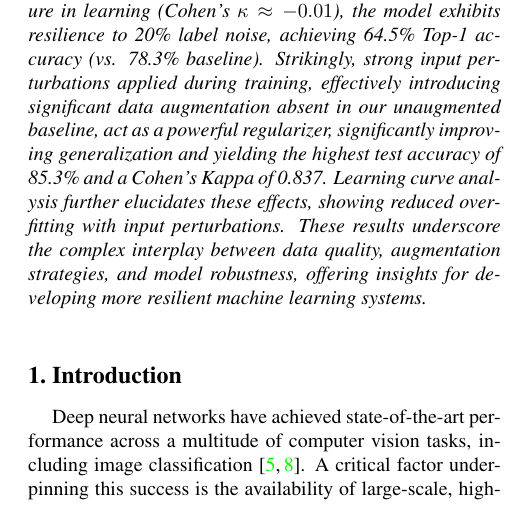
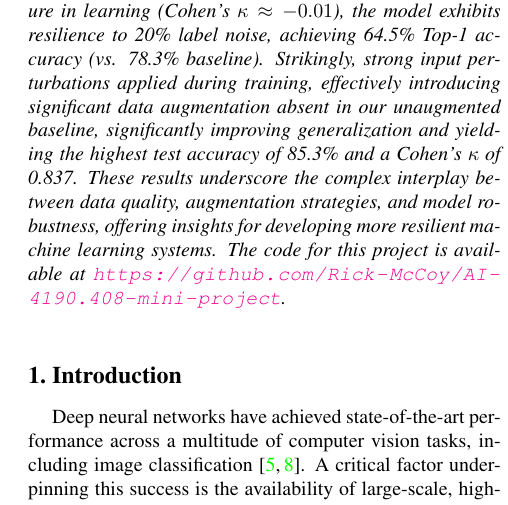
Before and after one commit to Rick-McCoy/AI-4190.408-mini-project, a LaTeX paper (PaperForReview.tex): part of one column of page 1 of 7, cut so that both start at the same text. Compiled offline with pdfLaTeX.

Commit message:
Added Github URL

```diff
--- a/PaperForReview.tex
+++ b/PaperForReview.tex
@@ -41,7 +41,7 @@ Seoul National University\\ % Replace with your actual institution(s)
 
 %%%%%%%%% ABSTRACT
 \begin{abstract}
-    The performance of deep learning models is intrinsically tied to the quality and nature of training data. Real-world datasets often suffer from imperfections such as noisy labels or distorted inputs, while augmentations intentionally modify data to improve robustness. This paper investigates the effects of systematic input and label modifications on a standard image classification task using the CIFAR-10 dataset and a ResNet-18 model. We evaluate four distinct scenarios: (1) a baseline with unchanged data, (2) completely randomized labels per sample, (3) 20\% symmetric label noise, and (4) strong input image perturbations. Our findings reveal that while random labels lead to a catastrophic failure in learning (Cohen's $\kappa \approx -0.01$), the model exhibits resilience to 20\% label noise, achieving 64.5\% Top-1 accuracy (vs. 78.3\% baseline). Strikingly, strong input perturbations applied during training, effectively introducing significant data augmentation absent in our unaugmented baseline, act as a powerful regularizer, significantly improving generalization and yielding the highest test accuracy of 85.3\% and a Cohen's Kappa of 0.837. Learning curve analysis further elucidates these effects, showing reduced overfitting with input perturbations. These results underscore the complex interplay between data quality, augmentation strategies, and model robustness, offering insights for developing more resilient machine learning systems.
+    The performance of deep learning models is intrinsically tied to the quality and nature of training data. Real-world datasets often suffer from imperfections such as noisy labels or distorted inputs, while augmentations intentionally modify data to improve robustness. This paper investigates the effects of systematic input and label modifications on a standard image classification task using the CIFAR-10 dataset and a ResNet-18 model. We evaluate four distinct scenarios: (1) a baseline with unchanged data, (2) completely randomized labels per sample, (3) 20\% symmetric label noise, and (4) strong input image perturbations. Our findings reveal that while random labels lead to a catastrophic failure in learning (Cohen's $\kappa \approx -0.01$), the model exhibits resilience to 20\% label noise, achieving 64.5\% Top-1 accuracy (vs. 78.3\% baseline). Strikingly, strong input perturbations applied during training, effectively introducing significant data augmentation absent in our unaugmented baseline, significantly improving generalization and yielding the highest test accuracy of 85.3\% and a Cohen's $\kappa$ of 0.837. These results underscore the complex interplay between data quality, augmentation strategies, and model robustness, offering insights for developing more resilient machine learning systems. The code for this project is available at \url{https://github.com/Rick-McCoy/AI-4190.408-mini-project}.
 \end{abstract}
 
 %%%%%%%%% BODY TEXT
```
Also changed, not shown: PaperForReview.pdf.
